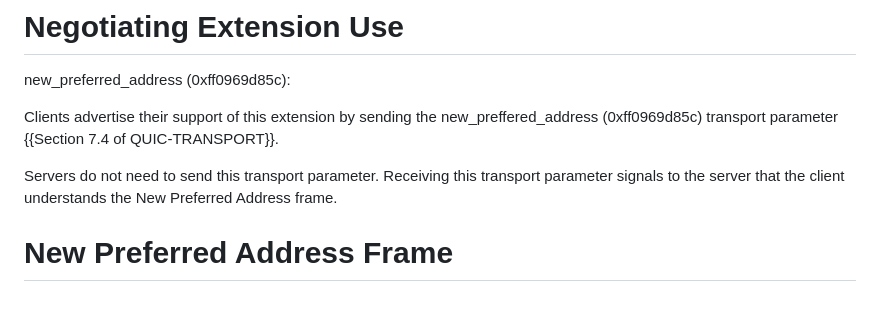
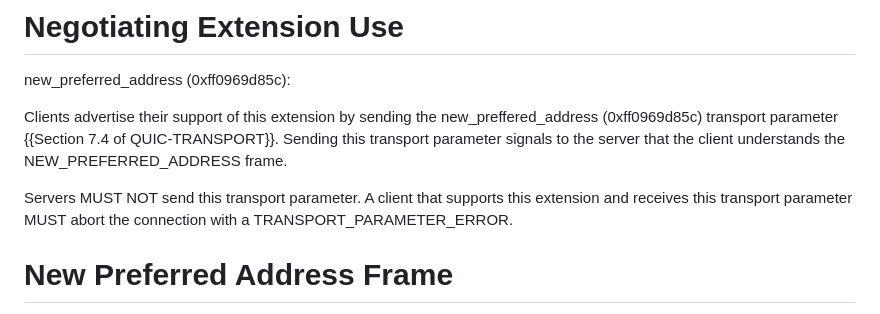
Before and after one commit to MarcoPolo/new-preferred-address, a Markdown page: draft-munizaga-quic-new-preferred-address.md, the part around the change. Drawn GitHub-style.

Commit message:
make extension negotiation stricter

```diff
--- a/draft-munizaga-quic-new-preferred-address.md
+++ b/draft-munizaga-quic-new-preferred-address.md
@@ -102,11 +102,12 @@ new_preferred_address (0xff0969d85c):
 
 Clients advertise their support of this extension by sending the
 new_preffered_address (0xff0969d85c) transport parameter {{Section 7.4 of
-QUIC-TRANSPORT}}.
+QUIC-TRANSPORT}}. Sending this transport parameter signals to the server that
+the client understands the NEW_PREFERRED_ADDRESS frame.
 
-Servers do not need to send this transport parameter. Receiving this transport
-parameter signals to the server that the client understands the New Preferred
-Address frame.
+Servers MUST NOT send this transport parameter. A client that supports this
+extension and receives this transport parameter MUST abort the connection with a
+TRANSPORT_PARAMETER_ERROR.
 
 # New Preferred Address Frame
 
```
